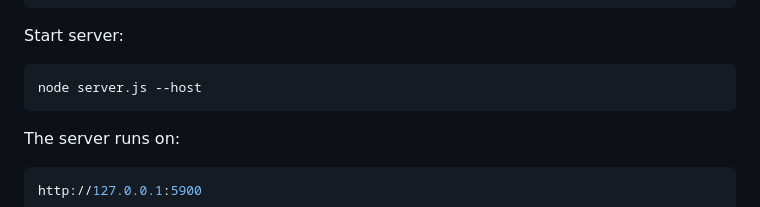
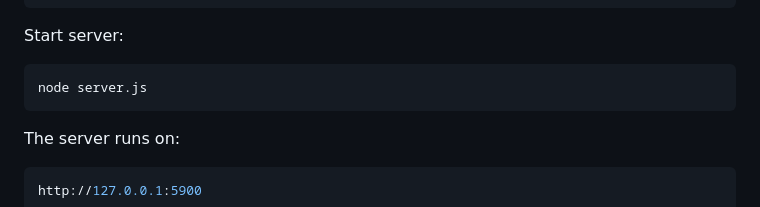
Before and after one commit to yonukwasim520-cyber/i.tube, a Markdown page: README.md, the part around the change. Rendered like a GitHub page.

````diff
--- a/README.md
+++ b/README.md
@@ -259,7 +259,7 @@ npm install
 ```
 Start server:
 ```bash
-node server.js --host
+node server.js
 ```
 The server runs on:
 ```bash
````
